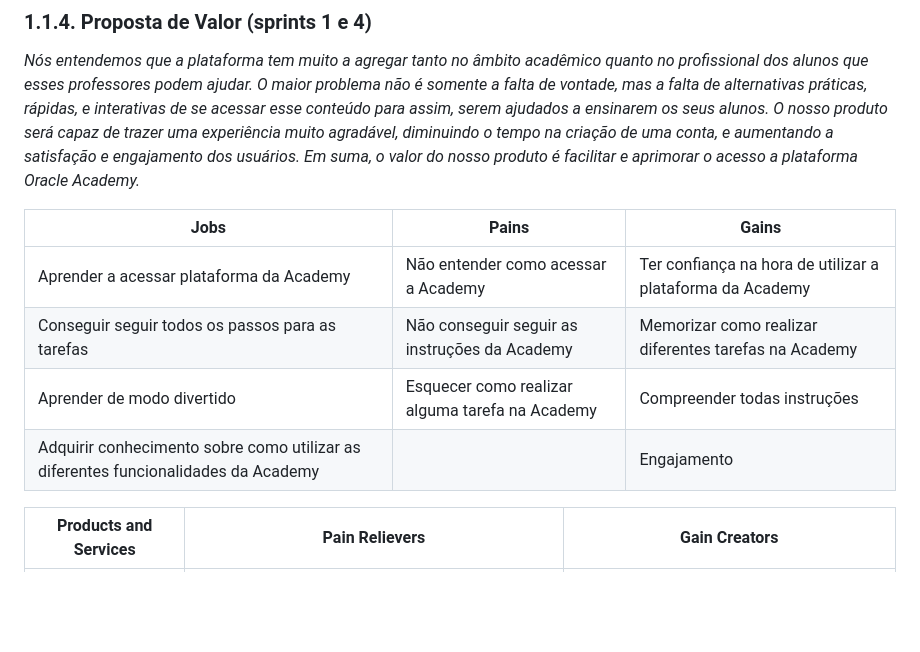
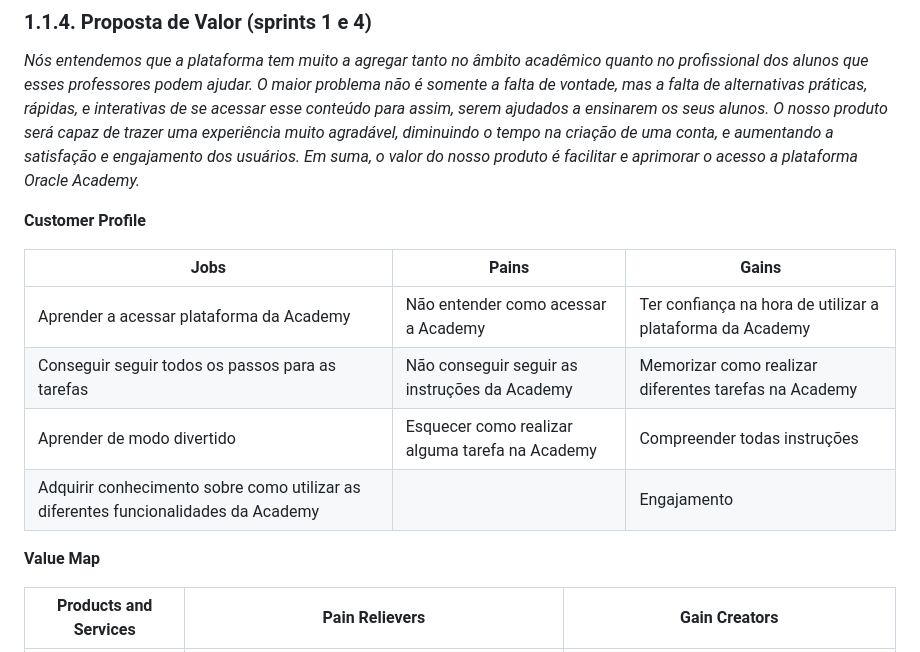
Before and after one commit to cucapcosta/Academy-da-Academy, a Markdown page: document/gdd.md, the part around the change. GitHub-like rendering; blank space fills up the shorter version.

Commit message:
CUSTOMER PROFILE E VALUE MAP

```diff
--- a/document/gdd.md
+++ b/document/gdd.md
@@ -53,12 +53,16 @@
 *Nós entendemos que a plataforma tem muito a agregar tanto no âmbito acadêmico quanto no profissional dos alunos que esses professores podem ajudar. O maior problema não é somente a falta de vontade, mas a falta de alternativas práticas, rápidas, e interativas de se acessar esse conteúdo para assim, serem ajudados a ensinarem os seus alunos. O nosso produto será capaz de trazer uma experiência muito agradável, diminuindo o tempo na criação de uma conta, e aumentando a satisfação e engajamento dos usuários.
 Em suma, o valor do nosso produto é facilitar e aprimorar o acesso a plataforma Oracle Academy.*
 
+**Customer Profile**
+
 Jobs|Pains|Gains
 --- | --- | ---
 Aprender a acessar plataforma da Academy | Não entender como acessar a Academy | Ter confiança na hora de utilizar a plataforma da Academy
 Conseguir seguir todos os passos para as tarefas | Não conseguir seguir as instruções da Academy | Memorizar como realizar diferentes tarefas na Academy
 Aprender de modo divertido | Esquecer como realizar alguma tarefa na Academy | Compreender todas instruções
 Adquirir conhecimento sobre como utilizar as diferentes funcionalidades da Academy | | Engajamento
+
+**Value Map**
 
 Products and Services | Pain Relievers | Gain Creators
 --- | --- | ---
```
